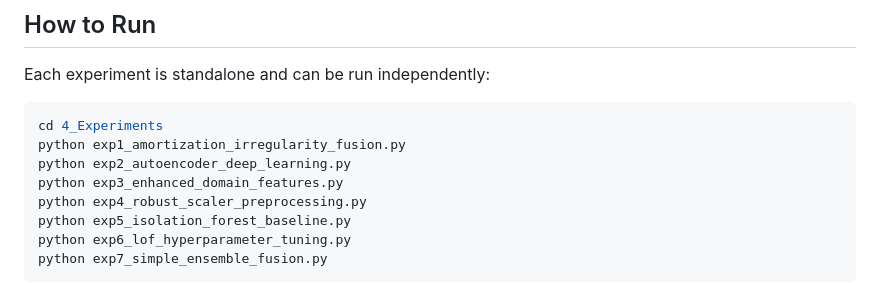
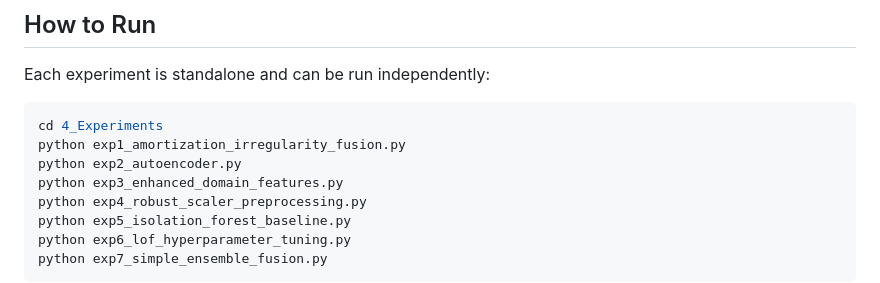
Before and after one commit to wendemsky/CS5344---Track-2-Finance, a Markdown page: 4_Experiments/README.md, the part around the change. GitHub-like rendering.

Commit message:
refactoring changes

````diff
--- a/4_Experiments/README.md
+++ b/4_Experiments/README.md
@@ -9,7 +9,7 @@ Each experiment is standalone and can be run independently:
 ```bash
 cd 4_Experiments
 python exp1_amortization_irregularity_fusion.py
-python exp2_autoencoder_deep_learning.py
+python exp2_autoencoder.py
 python exp3_enhanced_domain_features.py
 python exp4_robust_scaler_preprocessing.py
 python exp5_isolation_forest_baseline.py
````
